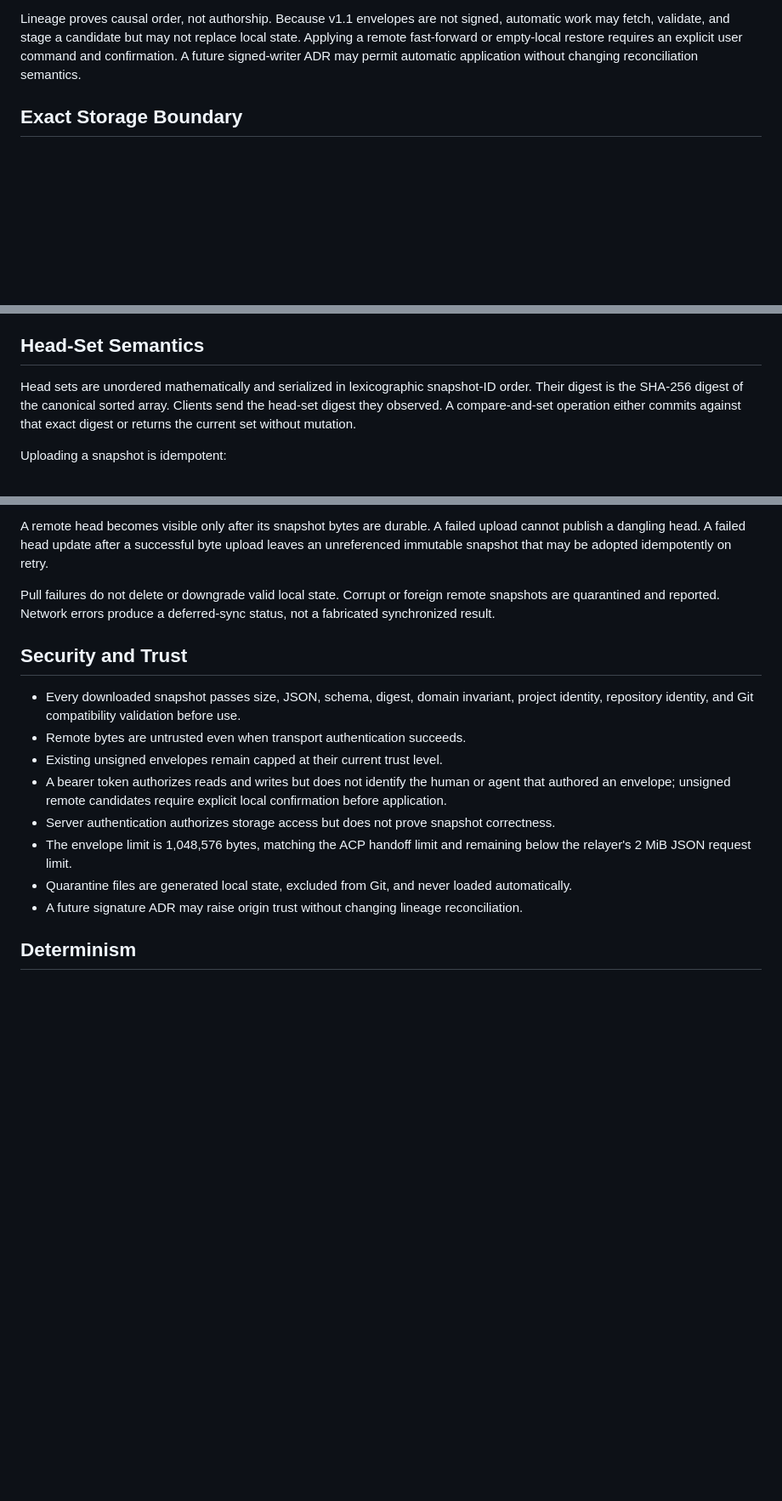
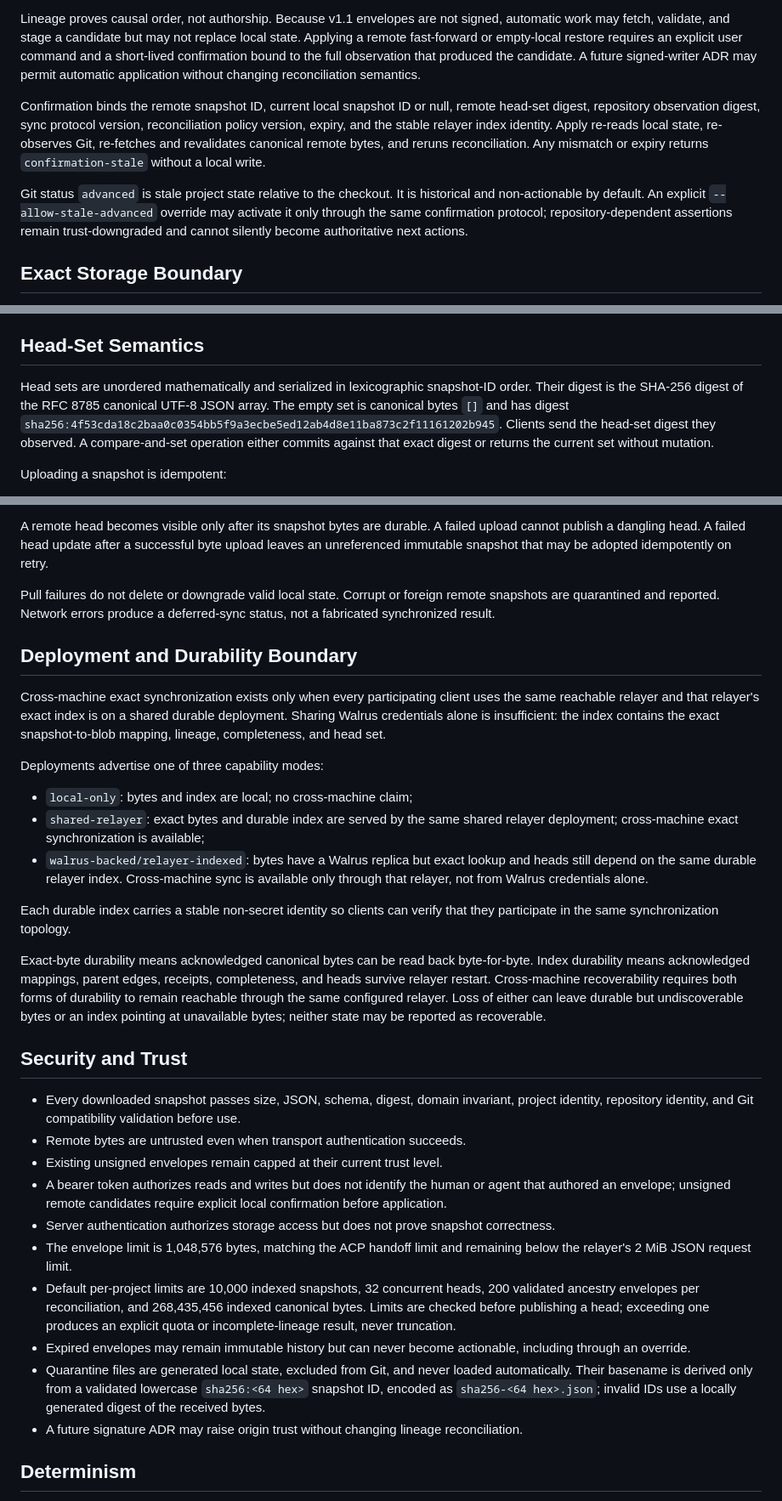
Before and after one commit to papmilan/noosphere, a Markdown page: docs/adr/0002-acp-remote-lineage-authority.md, 3 parts joined by grey strips. Shown at 85% size. Drawn GitHub-style; blank space fills up the shorter version.

Commit message:
Harden ACP remote sync authority boundaries

```diff
--- a/docs/adr/0002-acp-remote-lineage-authority.md
+++ b/docs/adr/0002-acp-remote-lineage-authority.md
@@ -53,8 +53,22 @@ Reconciliation follows these rules:
 Lineage proves causal order, not authorship. Because v1.1 envelopes are not
 signed, automatic work may fetch, validate, and stage a candidate but may not
 replace local state. Applying a remote fast-forward or empty-local restore
-requires an explicit user command and confirmation. A future signed-writer ADR
-may permit automatic application without changing reconciliation semantics.
+requires an explicit user command and a short-lived confirmation bound to the
+full observation that produced the candidate. A future signed-writer ADR may
+permit automatic application without changing reconciliation semantics.
+
+Confirmation binds the remote snapshot ID, current local snapshot ID or null,
+remote head-set digest, repository observation digest, sync protocol version,
+reconciliation policy version, expiry, and the stable relayer index identity.
+Apply re-reads local state, re-observes Git, re-fetches and revalidates
+canonical remote bytes, and reruns reconciliation. Any mismatch or expiry
+returns `confirmation-stale` without a local write.
+
+Git status `advanced` is stale project state relative to the checkout. It is
+historical and non-actionable by default. An explicit `--allow-stale-advanced`
+override may activate it only through the same confirmation protocol;
+repository-dependent assertions remain trust-downgraded and cannot silently
+become authoritative next actions.
 
 ## Exact Storage Boundary
 
@@ -78,10 +92,12 @@ deterministic lookup. Semantic search is never used to select a head.
 ## Head-Set Semantics
 
 Head sets are unordered mathematically and serialized in lexicographic
-snapshot-ID order. Their digest is the SHA-256 digest of the canonical sorted
-array. Clients send the head-set digest they observed. A compare-and-set
-operation either commits against that exact digest or returns the current set
-without mutation.
+snapshot-ID order. Their digest is the SHA-256 digest of the RFC 8785 canonical
+UTF-8 JSON array. The empty set is canonical bytes `[]` and has digest
+`sha256:4f53cda18c2baa0c0354bb5f9a3ecbe5ed12ab4d8e11ba873c2f11161202b945`.
+Clients send the head-set digest they observed. A compare-and-set operation
+either commits against that exact digest or returns the current set without
+mutation.
 
 Uploading a snapshot is idempotent:
 
@@ -134,6 +150,34 @@ Pull failures do not delete or downgrade valid local state. Corrupt or foreign
 remote snapshots are quarantined and reported. Network errors produce a
 deferred-sync status, not a fabricated synchronized result.
 
+## Deployment and Durability Boundary
+
+Cross-machine exact synchronization exists only when every participating
+client uses the same reachable relayer and that relayer's exact index is on a
+shared durable deployment. Sharing Walrus credentials alone is insufficient:
+the index contains the exact snapshot-to-blob mapping, lineage, completeness,
+and head set.
+
+Deployments advertise one of three capability modes:
+
+- `local-only`: bytes and index are local; no cross-machine claim;
+- `shared-relayer`: exact bytes and durable index are served by the same shared
+  relayer deployment; cross-machine exact synchronization is available;
+- `walrus-backed/relayer-indexed`: bytes have a Walrus replica but exact lookup
+  and heads still depend on the same durable relayer index. Cross-machine sync
+  is available only through that relayer, not from Walrus credentials alone.
+
+Each durable index carries a stable non-secret identity so clients can verify
+that they participate in the same synchronization topology.
+
+Exact-byte durability means acknowledged canonical bytes can be read back
+byte-for-byte. Index durability means acknowledged mappings, parent edges,
+receipts, completeness, and heads survive relayer restart. Cross-machine
+recoverability requires both forms of durability to remain reachable through
+the same configured relayer. Loss of either can leave durable but undiscoverable
+bytes or an index pointing at unavailable bytes; neither state may be reported
+as recoverable.
+
 ## Security and Trust
 
 - Every downloaded snapshot passes size, JSON, schema, digest, domain
@@ -148,8 +192,16 @@ deferred-sync status, not a fabricated synchronized result.
   correctness.
 - The envelope limit is 1,048,576 bytes, matching the ACP handoff limit and
   remaining below the relayer's 2 MiB JSON request limit.
+- Default per-project limits are 10,000 indexed snapshots, 32 concurrent heads,
+  200 validated ancestry envelopes per reconciliation, and 268,435,456 indexed
+  canonical bytes. Limits are checked before publishing a head; exceeding one
+  produces an explicit quota or incomplete-lineage result, never truncation.
+- Expired envelopes may remain immutable history but can never become
+  actionable, including through an override.
 - Quarantine files are generated local state, excluded from Git, and never
-  loaded automatically.
+  loaded automatically. Their basename is derived only from a validated
+  lowercase `sha256:<64 hex>` snapshot ID, encoded as `sha256-<64 hex>.json`;
+  invalid IDs use a locally generated digest of the received bytes.
 - A future signature ADR may raise origin trust without changing lineage
   reconciliation.
 
```
Also changed, not shown: other parts of docs/adr/0002-acp-remote-lineage-authority.md (+6 -4 lines), 1 other file.
